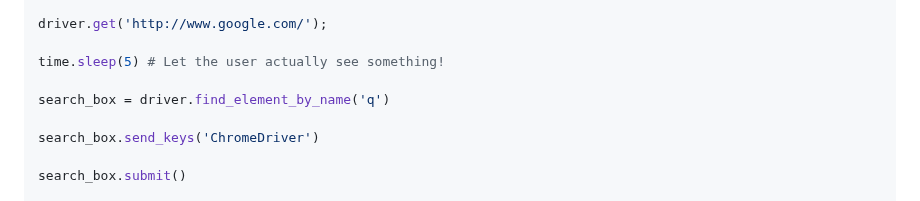
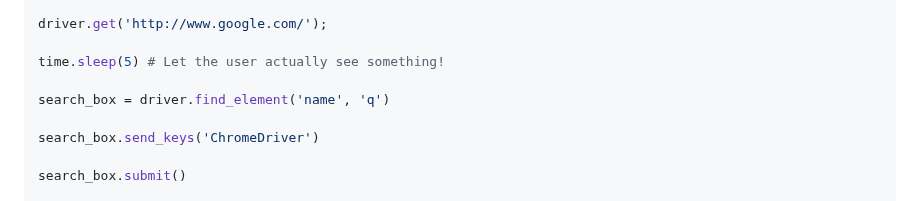
Before and after one commit to Volatar/Group7-repo-projects, a Markdown page: Selenium Lab/Lab Documentation/8 Web Driver Integration instructions.md, the part around the change. GitHub-like rendering.

Commit message:
Update 8 Web Driver Integration instructions.md
Fixed search box not being selected

```diff
--- a/Selenium Lab/Lab Documentation/8 Web Driver Integration instructions.md
+++ b/Selenium Lab/Lab Documentation/8 Web Driver Integration instructions.md
@@ -34,7 +34,7 @@ driver.get('http://www.google.com/');
 
 time.sleep(5) # Let the user actually see something!
 
-search_box = driver.find_element_by_name('q')
+search_box = driver.find_element('name', 'q')
 
 search_box.send_keys('ChromeDriver')
 
```
